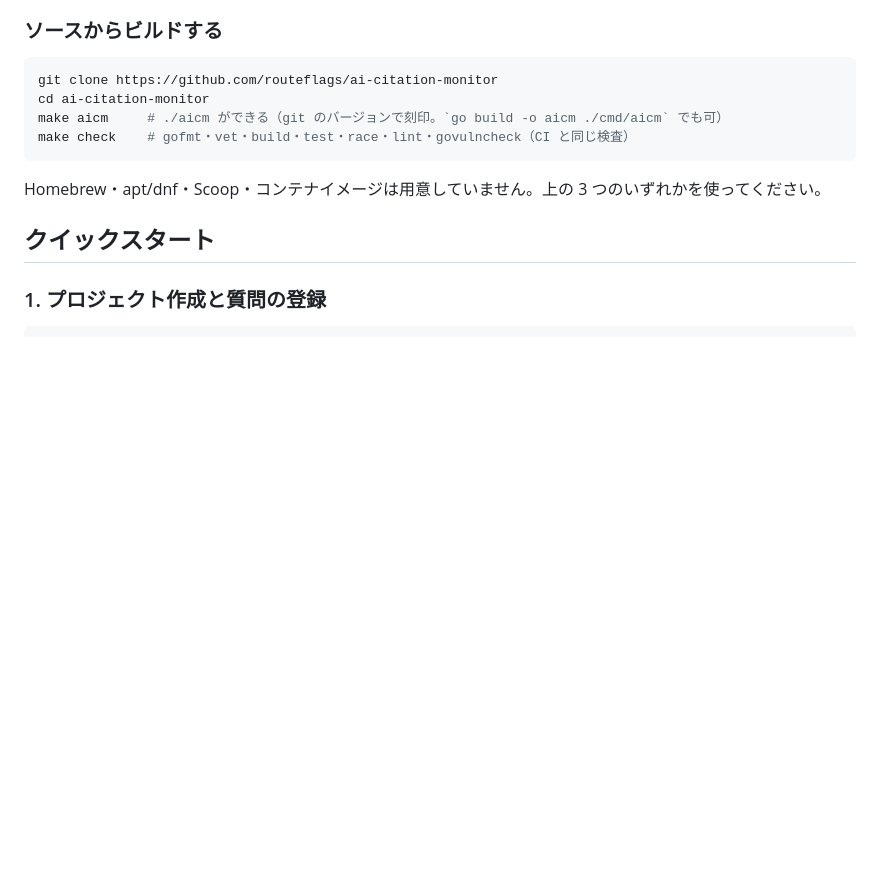
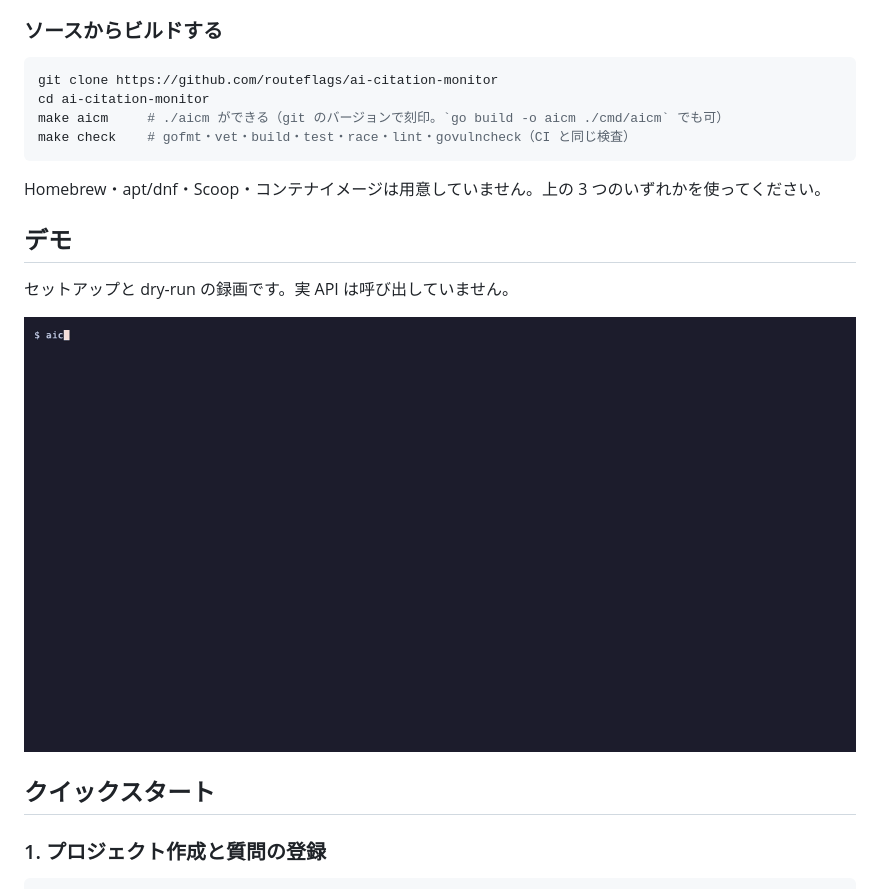
Before and after one commit to routeflags/ai-citation-monitor, a Markdown page: README.ja.md, the part around one of its changes. Rendered like a GitHub page; pictures changed too: docs/assets/aicm-demo.gif (added); blank space fills up the shorter version.

````diff
--- a/README.ja.md
+++ b/README.ja.md
@@ -74,6 +74,12 @@ make check    # gofmt・vet・build・test・race・lint・govulncheck（CI と
 ```
 
 Homebrew・apt/dnf・Scoop・コンテナイメージは用意していません。上の 3 つのいずれかを使ってください。
+
+## デモ
+
+セットアップと dry-run の録画です。実 API は呼び出していません。
+
+![aicm のクイックスタート操作デモ](docs/assets/aicm-demo.gif)
 
 ## クイックスタート
 
````
Also changed, not shown: other parts of README.ja.md (+19 -0 lines), README.md (+25 -0 lines), docs/assets/aicm-report.gif (added), docs/assets/aicm-report.png (added).
